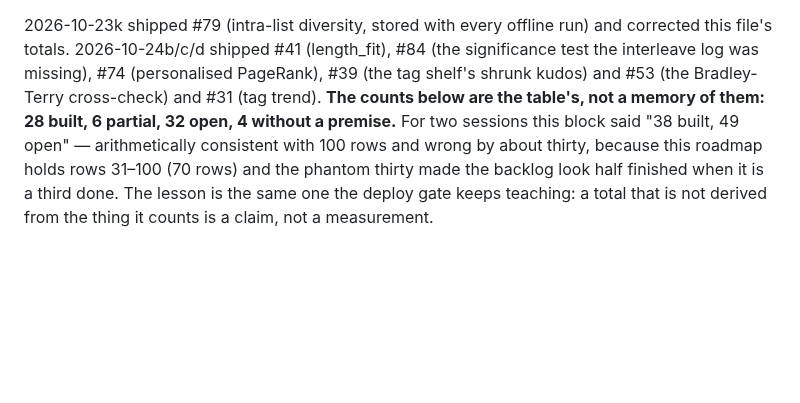
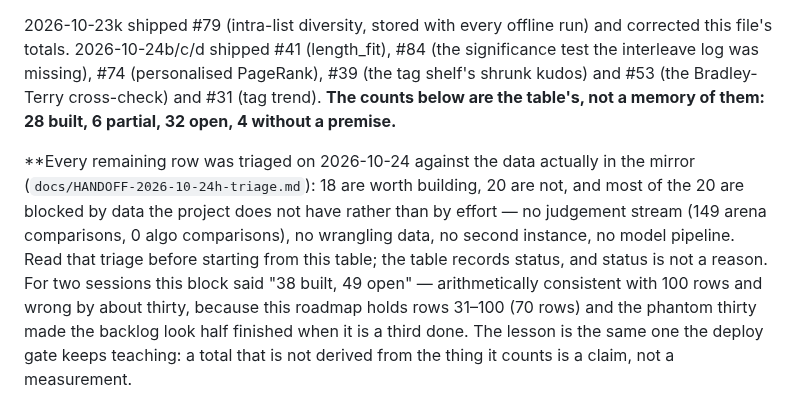
Before and after one commit to 8ullyMaguire/kindred, a Markdown page: docs/PLAN-recsurfaces-31-100.md, the part around the change. Drawn GitHub-style; blank space fills up the shorter version.

```diff
--- a/docs/PLAN-recsurfaces-31-100.md
+++ b/docs/PLAN-recsurfaces-31-100.md
@@ -145,7 +145,14 @@ number of results. `/tag/{id}` is 0.92 s warm (was 3.67 s). See
 corrected this file's totals. 2026-10-24b/c/d shipped #41 (length_fit), #84 (the significance test the interleave log
 was missing), #74 (personalised PageRank), #39 (the tag shelf's shrunk kudos) and #53
 (the Bradley-Terry cross-check) and #31 (tag trend). **The counts below are the table's,
-not a memory of them: 28 built, 6 partial, 32 open, 4 without a premise.** For two sessions this
+not a memory of them: 28 built, 6 partial, 32 open, 4 without a premise.**
+
+**Every remaining row was triaged on 2026-10-24 against the data actually in the mirror
+(`docs/HANDOFF-2026-10-24h-triage.md`): 18 are worth building, 20 are not, and most of
+the 20 are blocked by data the project does not have rather than by effort — no judgement
+stream (149 arena comparisons, 0 algo comparisons), no wrangling data, no second
+instance, no model pipeline. Read that triage before starting from this table; the table
+records status, and status is not a reason. For two sessions this
 block said "38 built, 49 open" — arithmetically consistent with 100 rows and wrong
 by about thirty, because this roadmap holds rows 31–100 (70 rows) and the phantom
 thirty made the backlog look half finished when it is a third done. The lesson is
```
Also changed, not shown: docs/HANDOFF-2026-10-24h-triage.md (added, +117 -0 lines).
